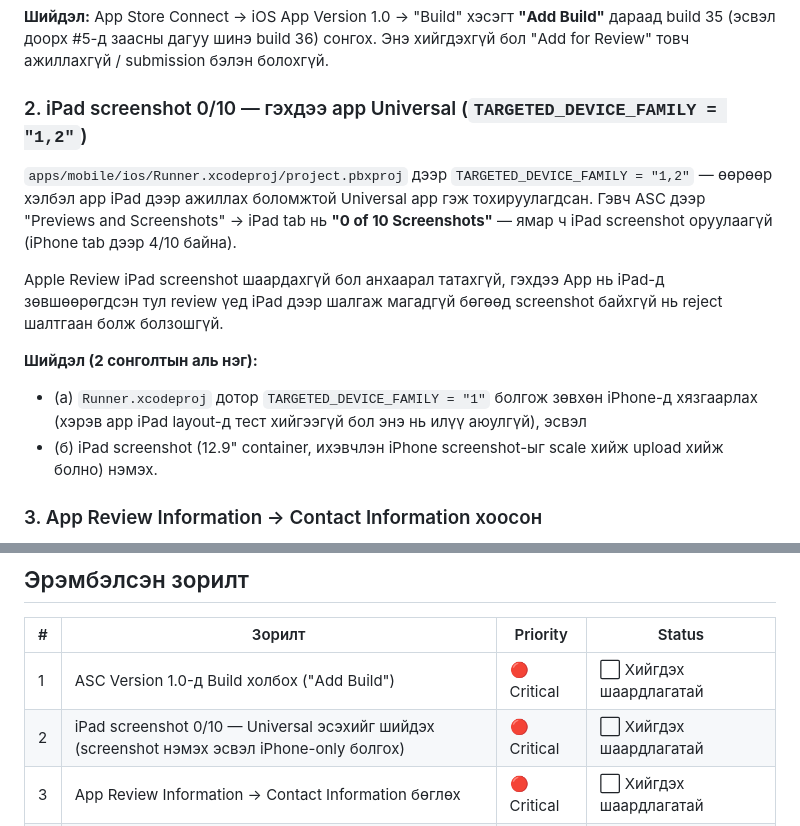
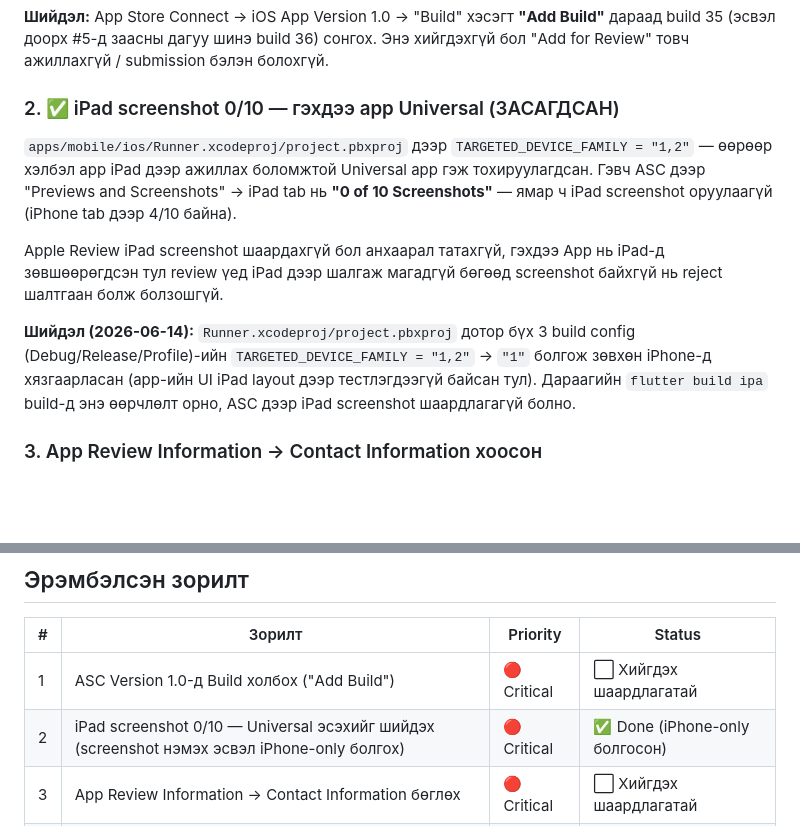
Before and after one commit to zultrix13-collab/COP17, a Markdown page: docs/audit-2026-06-14-appstore-push.md, 2 parts joined by grey strips. GitHub-like rendering; blank space fills up the shorter version.

Commit message:
docs: mark App Store push audit item 2 as resolved

```diff
--- a/docs/audit-2026-06-14-appstore-push.md
+++ b/docs/audit-2026-06-14-appstore-push.md
@@ -16,14 +16,12 @@ TestFlight дээр 0.1.0 (31–35) бүх build "Complete" статустай (
 
 **Шийдэл:** App Store Connect → iOS App Version 1.0 → "Build" хэсэгт **"Add Build"** дараад build 35 (эсвэл доорх #5-д заасны дагуу шинэ build 36) сонгох. Энэ хийгдэхгүй бол "Add for Review" товч ажиллахгүй / submission бэлэн болохгүй.
 
-### 2. iPad screenshot 0/10 — гэхдээ app Universal (`TARGETED_DEVICE_FAMILY = "1,2"`)
+### 2. ✅ iPad screenshot 0/10 — гэхдээ app Universal (ЗАСАГДСАН)
 `apps/mobile/ios/Runner.xcodeproj/project.pbxproj` дээр `TARGETED_DEVICE_FAMILY = "1,2"` — өөрөөр хэлбэл app iPad дээр ажиллах боломжтой Universal app гэж тохируулагдсан. Гэвч ASC дээр "Previews and Screenshots" → iPad tab нь **"0 of 10 Screenshots"** — ямар ч iPad screenshot оруулаагүй (iPhone tab дээр 4/10 байна).
 
 Apple Review iPad screenshot шаардахгүй бол анхаарал татахгүй, гэхдээ App нь iPad-д зөвшөөрөгдсэн тул review үед iPad дээр шалгаж магадгүй бөгөөд screenshot байхгүй нь reject шалтгаан болж болзошгүй.
 
-**Шийдэл (2 сонголтын аль нэг):**
-- (а) `Runner.xcodeproj` дотор `TARGETED_DEVICE_FAMILY = "1"` болгож зөвхөн iPhone-д хязгаарлах (хэрэв app iPad layout-д тест хийгээгүй бол энэ нь илүү аюулгүй), эсвэл
-- (б) iPad screenshot (12.9" container, ихэвчлэн iPhone screenshot-ыг scale хийж upload хийж болно) нэмэх.
+**Шийдэл (2026-06-14):** `Runner.xcodeproj/project.pbxproj` дотор бүх 3 build config (Debug/Release/Profile)-ийн `TARGETED_DEVICE_FAMILY = "1,2"` → `"1"` болгож зөвхөн iPhone-д хязгаарласан (app-ийн UI iPad layout дээр тестлэгдээгүй байсан тул). Дараагийн `flutter build ipa` build-д энэ өөрчлөлт орно, ASC дээр iPad screenshot шаардлагагүй болно.
 
 ### 3. App Review Information → Contact Information хоосон
 "App Review Information" хэсэгт **First name, Last name, Phone number, Email** бүгд хоосон байна (зөвхөн Sign-In Information [#5, өмнөх аудитаар бэлдсэн delegate@siop.mn / SiopAsia2026!] бөглөгдсөн). Apple Review team-ийн асуулт гарвал холбоо барих мэдээлэл байхгүй тул submission амжилтгуй болох эсвэл review саатах эрсдэлтэй.
@@ -88,7 +86,7 @@ ASC дээрх Support URL: `https://zultrix13-collab.github.io/COP17/legal/supp
 | # | Зорилт | Priority | Status |
 |---|--------|----------|--------|
 | 1 | ASC Version 1.0-д Build холбох ("Add Build") | 🔴 Critical | ⬜ Хийгдэх шаардлагатай |
-| 2 | iPad screenshot 0/10 — Universal эсэхийг шийдэх (screenshot нэмэх эсвэл iPhone-only болгох) | 🔴 Critical | ⬜ Хийгдэх шаардлагатай |
+| 2 | iPad screenshot 0/10 — Universal эсэхийг шийдэх (screenshot нэмэх эсвэл iPhone-only болгох) | 🔴 Critical | ✅ Done (iPhone-only болгосон) |
 | 3 | App Review Information → Contact Information бөглөх | 🔴 Critical | ⬜ Хийгдэх шаардлагатай |
 | 4 | GoogleService-Info.plist bundle ID зөрчил + push notification ажиллахгүй асуудал | 🟠 High | ✅ Done |
 | 5 | Uncommitted SIOP rebrand commit хийх + pubspec version `0.1.0+36` bump | 🟠 High | ✅ Done (build upload үлдсэн) |
```
